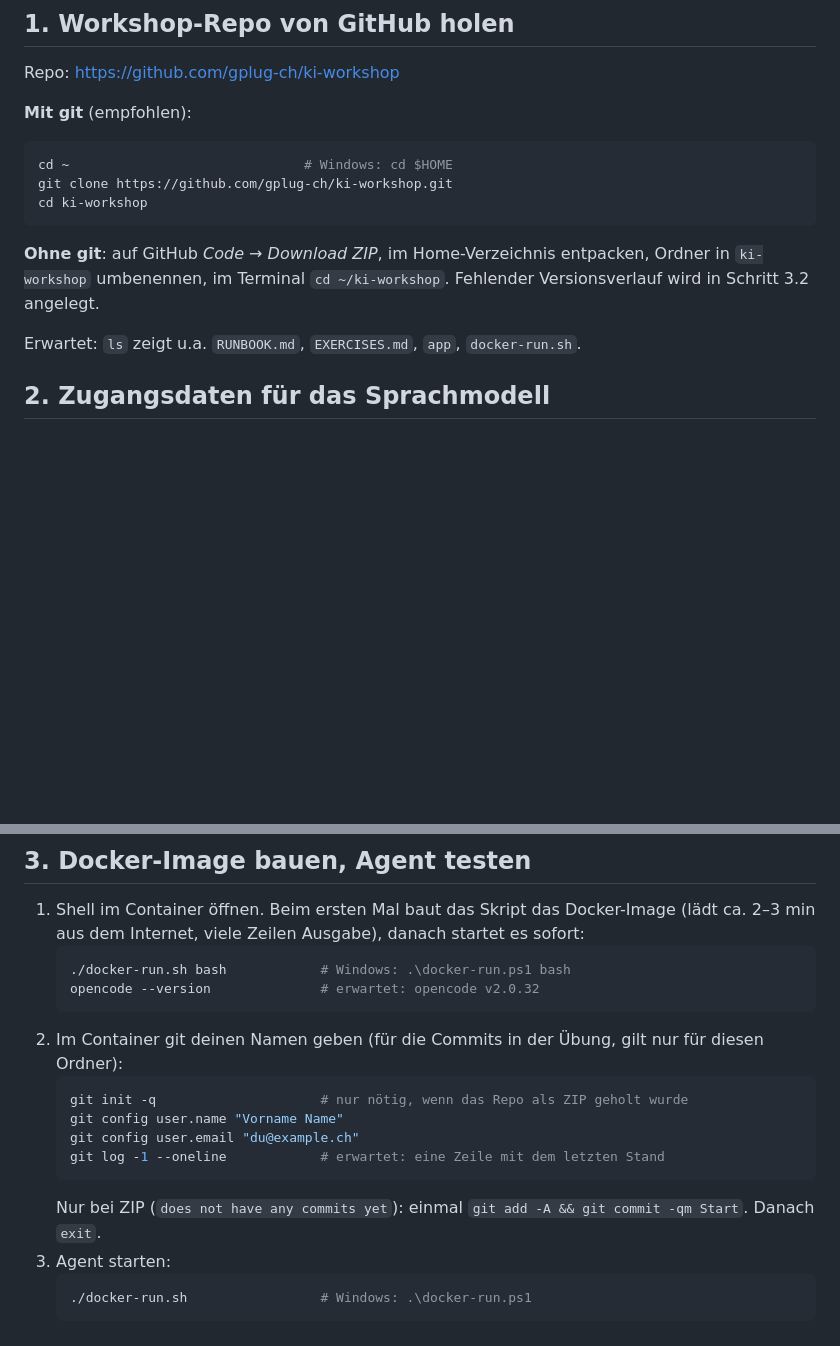
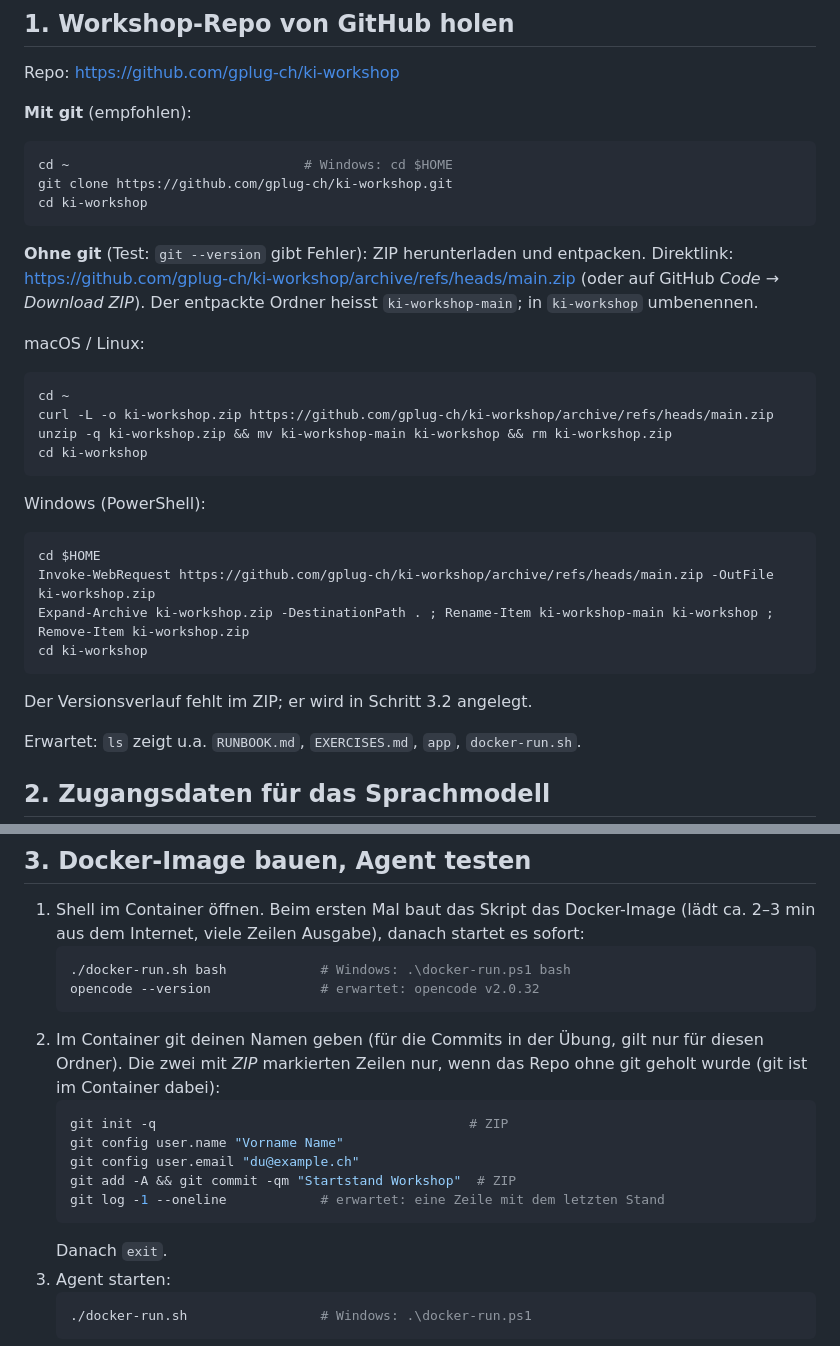
Before and after one commit to jluthiger/gplug-workshop, a Markdown page: RUNBOOK.md, 2 parts joined by grey strips. GitHub-like rendering; blank space fills up the shorter version.

Commit message:
Runbook: full ZIP download path for participants without git
Direct ZIP link, rename of ki-workshop-main, commands for macOS/Linux
and PowerShell. Step 3.2 now creates the initial commit in the ZIP
case, so git log works as described.

Co-Authored-By: Claude Fable 5.1 <noreply@anthropic.com>

````diff
--- a/RUNBOOK.md
+++ b/RUNBOOK.md
@@ -35,9 +35,25 @@ cd ~                              # Windows: cd $HOME
 git clone https://github.com/gplug-ch/ki-workshop.git
 cd ki-workshop
 ```
-**Ohne git**: auf GitHub *Code* → *Download ZIP*, im Home-Verzeichnis entpacken, Ordner in
-`ki-workshop` umbenennen, im Terminal `cd ~/ki-workshop`. Fehlender Versionsverlauf wird in
-Schritt 3.2 angelegt.
+**Ohne git** (Test: `git --version` gibt Fehler): ZIP herunterladen und entpacken. Direktlink:
+<https://github.com/gplug-ch/ki-workshop/archive/refs/heads/main.zip> (oder auf GitHub *Code* →
+*Download ZIP*). Der entpackte Ordner heisst `ki-workshop-main`; in `ki-workshop` umbenennen.
+
+macOS / Linux:
+```sh
+cd ~
+curl -L -o ki-workshop.zip https://github.com/gplug-ch/ki-workshop/archive/refs/heads/main.zip
+unzip -q ki-workshop.zip && mv ki-workshop-main ki-workshop && rm ki-workshop.zip
+cd ki-workshop
+```
+Windows (PowerShell):
+```powershell
+cd $HOME
+Invoke-WebRequest https://github.com/gplug-ch/ki-workshop/archive/refs/heads/main.zip -OutFile ki-workshop.zip
+Expand-Archive ki-workshop.zip -DestinationPath . ; Rename-Item ki-workshop-main ki-workshop ; Remove-Item ki-workshop.zip
+cd ki-workshop
+```
+Der Versionsverlauf fehlt im ZIP; er wird in Schritt 3.2 angelegt.
 
 Erwartet: `ls` zeigt u.a. `RUNBOOK.md`, `EXERCISES.md`, `app`, `docker-run.sh`.
 
@@ -72,14 +88,16 @@ Claude-Modelle von Anthropic*.
    ./docker-run.sh bash            # Windows: .\docker-run.ps1 bash
    opencode --version              # erwartet: opencode v2.0.32
    ```
-2. Im Container git deinen Namen geben (für die Commits in der Übung, gilt nur für diesen Ordner):
+2. Im Container git deinen Namen geben (für die Commits in der Übung, gilt nur für diesen Ordner).
+   Die zwei mit *ZIP* markierten Zeilen nur, wenn das Repo ohne git geholt wurde (git ist im
+   Container dabei):
    ```sh
-   git init -q                     # nur nötig, wenn das Repo als ZIP geholt wurde
+   git init -q                                        # ZIP
    git config user.name "Vorname Name"
    git config user.email "du@example.ch"
+   git add -A && git commit -qm "Startstand Workshop"  # ZIP
    git log -1 --oneline            # erwartet: eine Zeile mit dem letzten Stand
    ```
-   Nur bei ZIP (`does not have any commits yet`): einmal `git add -A && git commit -qm Start`.
    Danach `exit`.
 3. Agent starten:
    ```sh
````
